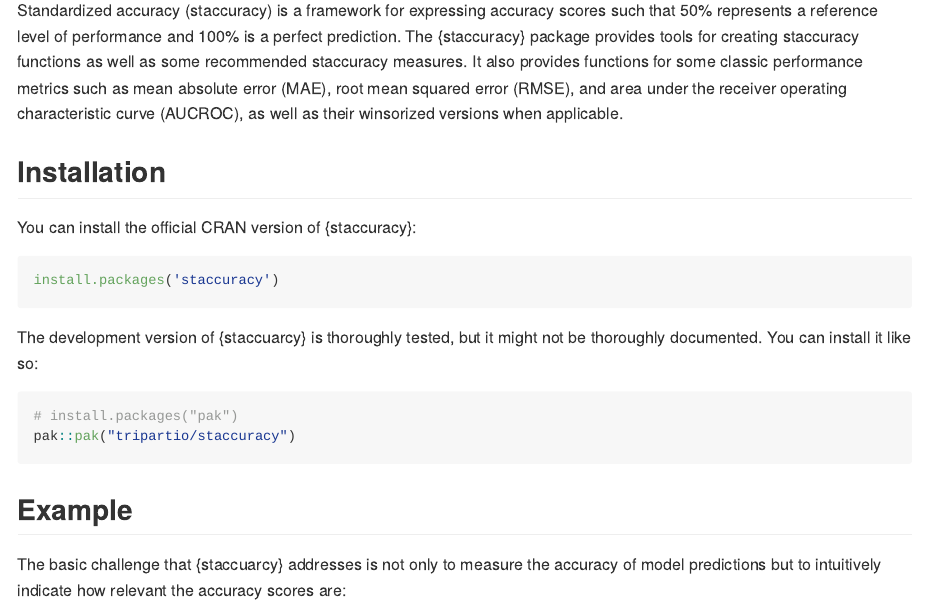
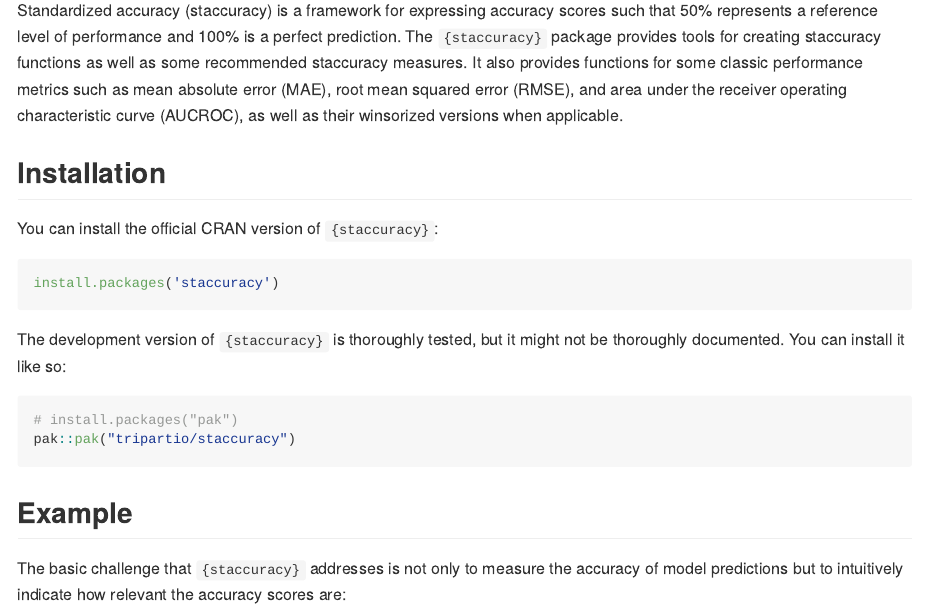
Before and after one commit to tripartio/staccuracy, an R Markdown document (README.Rmd): the page in a window 1100 px wide, from 110 px down. The pictures show the output file README.md that the author committed with the source, drawn offline in the style of GitHub; long lines of code are wrapped; badge pictures from the web are left out.

Commit message:
docs: R-CMD-CHECK fixes for 0.2.2

````diff
--- a/README.Rmd
+++ b/README.Rmd
@@ -21,17 +21,17 @@
 [![R-CMD-check](https://github.com/tripartio/staccuracy/actions/workflows/R-CMD-check.yaml/badge.svg)](https://github.com/tripartio/staccuracy/actions/workflows/R-CMD-check.yaml)
 <!-- badges: end -->
 
-Standardized accuracy (staccuracy) is a framework for expressing accuracy scores such that 50% represents a reference level of performance and 100% is a perfect prediction. The {staccuracy} package provides tools for creating staccuracy functions as well as some recommended staccuracy measures. It also provides functions for some classic performance metrics such as mean absolute error (MAE), root mean squared error (RMSE), and area under the receiver operating characteristic curve (AUCROC), as well as their winsorized versions when applicable.
+Standardized accuracy (staccuracy) is a framework for expressing accuracy scores such that 50% represents a reference level of performance and 100% is a perfect prediction. The `{staccuracy}` package provides tools for creating staccuracy functions as well as some recommended staccuracy measures. It also provides functions for some classic performance metrics such as mean absolute error (MAE), root mean squared error (RMSE), and area under the receiver operating characteristic curve (AUCROC), as well as their winsorized versions when applicable.
 
 ## Installation
 
-You can install the official CRAN version of {staccuracy}:
+You can install the official CRAN version of `{staccuracy}`:
 
 ``` r
 install.packages('staccuracy')
 ```
 
-The development version of {staccuarcy} is thoroughly tested, but it might not be thoroughly documented. You can install it like so:
+The development version of `{staccuracy}` is thoroughly tested, but it might not be thoroughly documented. You can install it like so:
 
 ``` r
 # install.packages("pak")
@@ -40,7 +40,7 @@
 
 ## Example
 
-The basic challenge that {staccuarcy} addresses is not only to measure the accuracy of model predictions but to intuitively indicate how relevant the accuracy scores are:
+The basic challenge that `{staccuracy}` addresses is not only to measure the accuracy of model predictions but to intuitively indicate how relevant the accuracy scores are:
 
 ```{r example}
 library(staccuracy)
````
Also changed, not shown: NEWS.md (+5 -2 lines), R/classification.R (+5 -6 lines), README.md, 6 other files.
